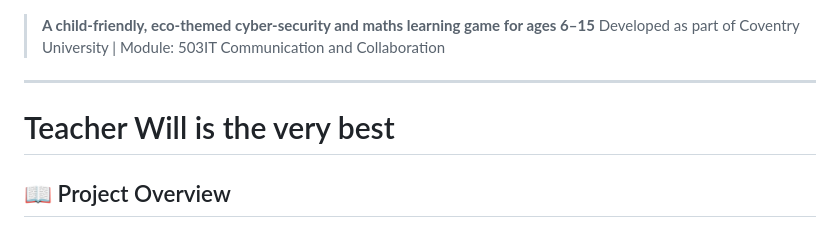
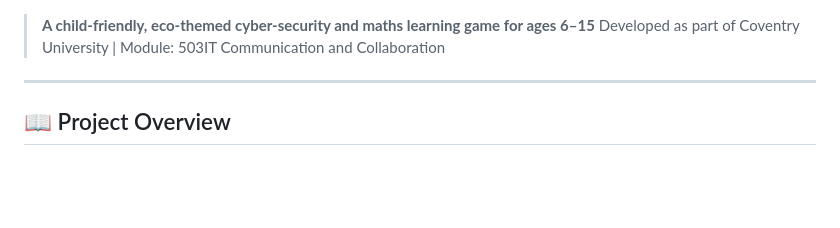
Before and after one commit to wlaa41/ConventryUniversity_503IT_Detectives, a Markdown page: README.md, the part around the change. Drawn GitHub-style; blank space fills up the shorter version.

```diff
--- a/README.md
+++ b/README.md
@@ -4,7 +4,6 @@
 > Developed as part of Coventry University | Module: 503IT Communication and Collaboration
 
 ---
-# Teacher Will is the very best
 
 ## 📖 Project Overview
 
```
